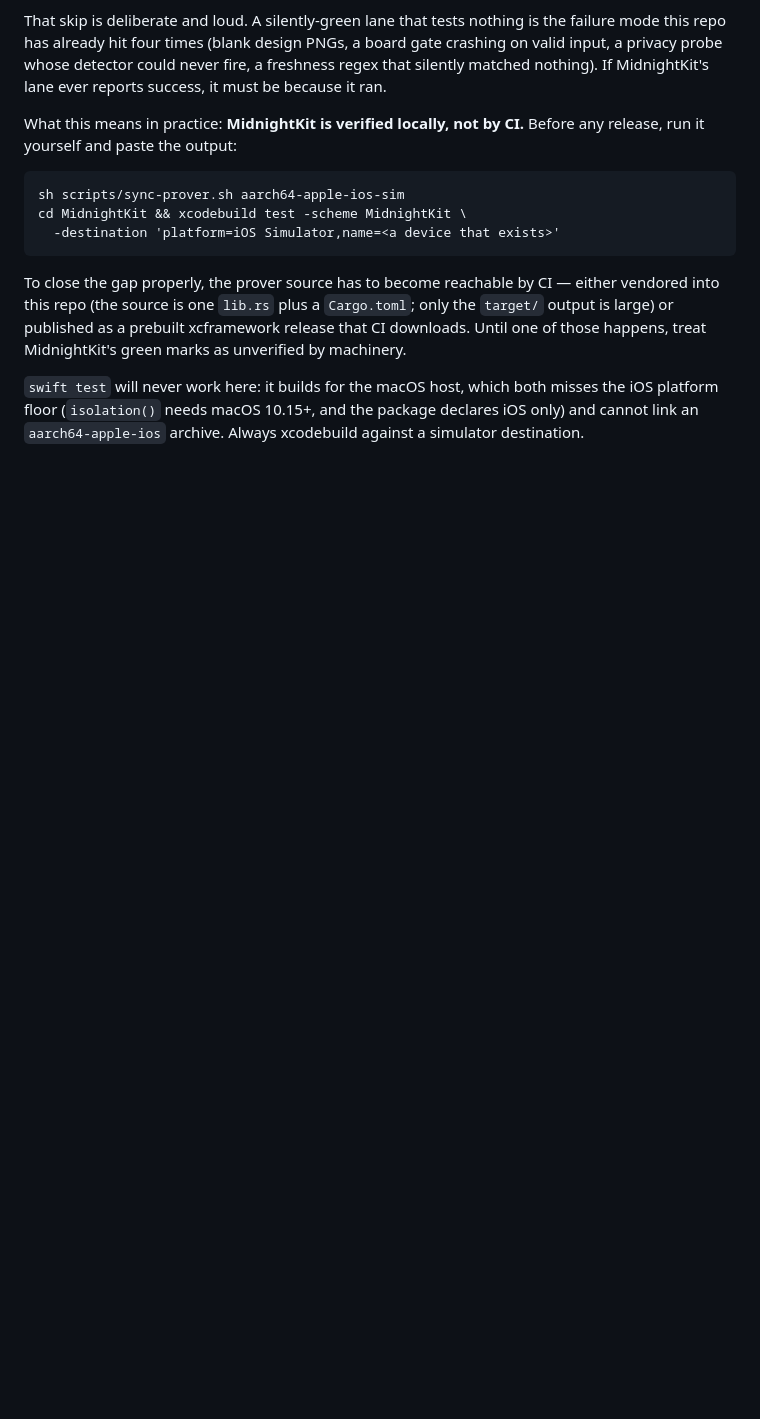
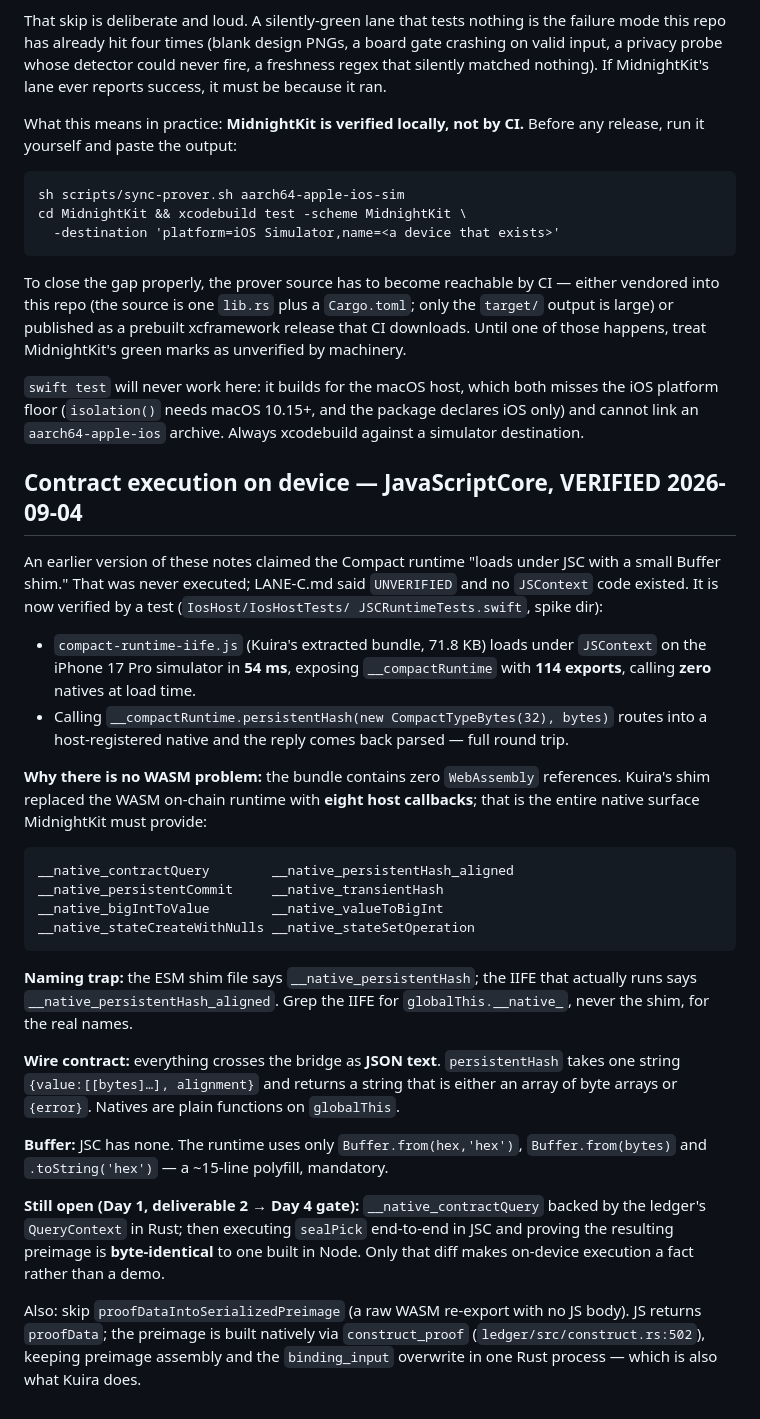
Before and after one commit to ss251/slip, a Markdown page: .claude/docs/midnightkit.md, the part around the change. GitHub-like rendering; blank space fills up the shorter version.

Commit message:
docs(kit): JavaScriptCore executes the Compact runtime — verified, not assumed
Our notes claimed the runtime "loads under JSC with a small Buffer shim." It had
never been run: LANE-C.md said UNVERIFIED and no JSContext code existed. Now tested
on the iPhone 17 Pro simulator: the IIFE loads in 54 ms with 114 exports and zero
natives called at load, and a persistentHash call round-trips through a
host-registered native and back.

The WASM-under-iOS-JIT question I was most worried about does not exist: the bundle
has zero WebAssembly references. Kuira's shim replaced the on-chain runtime with
eight host callbacks, which is the entire native surface MidnightKit must supply.
Recorded the real hook names (the IIFE says __native_persistentHash_aligned; the
shim file says __native_persistentHash — grep the IIFE, never the shim), the
JSON-string wire contract, and the 15-line Buffer polyfill that is mandatory.

Remaining gate: __native_contractQuery in Rust, then a byte-identical diff of a
phone-built sealPick preimage against a Node-built one.

Co-Authored-By: Claude Fable 5.1 <noreply@anthropic.com>

````diff
--- a/.claude/docs/midnightkit.md
+++ b/.claude/docs/midnightkit.md
@@ -138,3 +138,49 @@ by machinery.
 the iOS platform floor (`isolation()` needs macOS 10.15+, and the package declares
 iOS only) and cannot link an `aarch64-apple-ios` archive. Always xcodebuild against
 a simulator destination.
+
+
+## Contract execution on device — JavaScriptCore, VERIFIED 2026-09-04
+
+An earlier version of these notes claimed the Compact runtime "loads under JSC with a
+small Buffer shim." That was never executed; LANE-C.md said `UNVERIFIED` and no
+`JSContext` code existed. It is now verified by a test (`IosHost/IosHostTests/
+JSCRuntimeTests.swift`, spike dir):
+
+- `compact-runtime-iife.js` (Kuira's extracted bundle, 71.8 KB) loads under
+  `JSContext` on the iPhone 17 Pro simulator in **54 ms**, exposing `__compactRuntime`
+  with **114 exports**, calling **zero** natives at load time.
+- Calling `__compactRuntime.persistentHash(new CompactTypeBytes(32), bytes)` routes
+  into a host-registered native and the reply comes back parsed — full round trip.
+
+**Why there is no WASM problem:** the bundle contains zero `WebAssembly` references.
+Kuira's shim replaced the WASM on-chain runtime with **eight host callbacks**; that
+is the entire native surface MidnightKit must provide:
+
+```
+__native_contractQuery        __native_persistentHash_aligned
+__native_persistentCommit     __native_transientHash
+__native_bigIntToValue        __native_valueToBigInt
+__native_stateCreateWithNulls __native_stateSetOperation
+```
+
+**Naming trap:** the ESM shim file says `__native_persistentHash`; the IIFE that
+actually runs says `__native_persistentHash_aligned`. Grep the IIFE for
+`globalThis.__native_`, never the shim, for the real names.
+
+**Wire contract:** everything crosses the bridge as **JSON text**. `persistentHash`
+takes one string `{value:[[bytes]…], alignment}` and returns a string that is either
+an array of byte arrays or `{error}`. Natives are plain functions on `globalThis`.
+
+**Buffer:** JSC has none. The runtime uses only `Buffer.from(hex,'hex')`,
+`Buffer.from(bytes)` and `.toString('hex')` — a ~15-line polyfill, mandatory.
+
+**Still open (Day 1, deliverable 2 → Day 4 gate):** `__native_contractQuery` backed by
+the ledger's `QueryContext` in Rust; then executing `sealPick` end-to-end in JSC and
+proving the resulting preimage is **byte-identical** to one built in Node. Only that
+diff makes on-device execution a fact rather than a demo.
+
+Also: skip `proofDataIntoSerializedPreimage` (a raw WASM re-export with no JS body).
+JS returns `proofData`; the preimage is built natively via `construct_proof`
+(`ledger/src/construct.rs:502`), keeping preimage assembly and the `binding_input`
+overwrite in one Rust process — which is also what Kuira does.
````
Also changed, not shown: AGENTS.md (+1 -1 lines).
